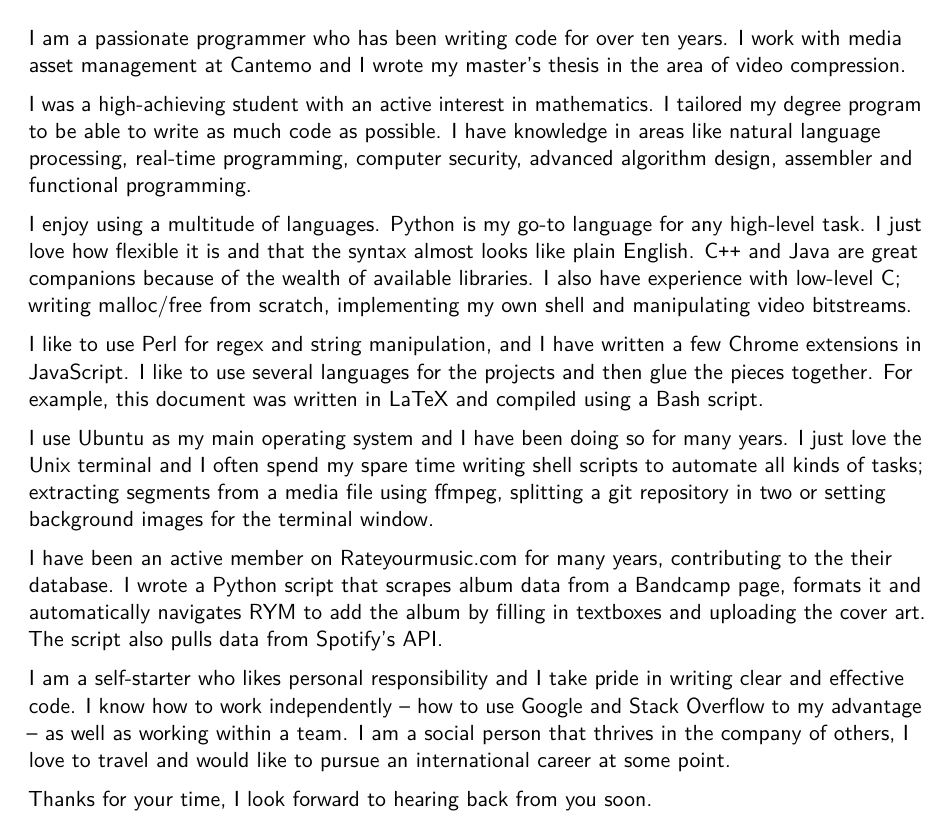
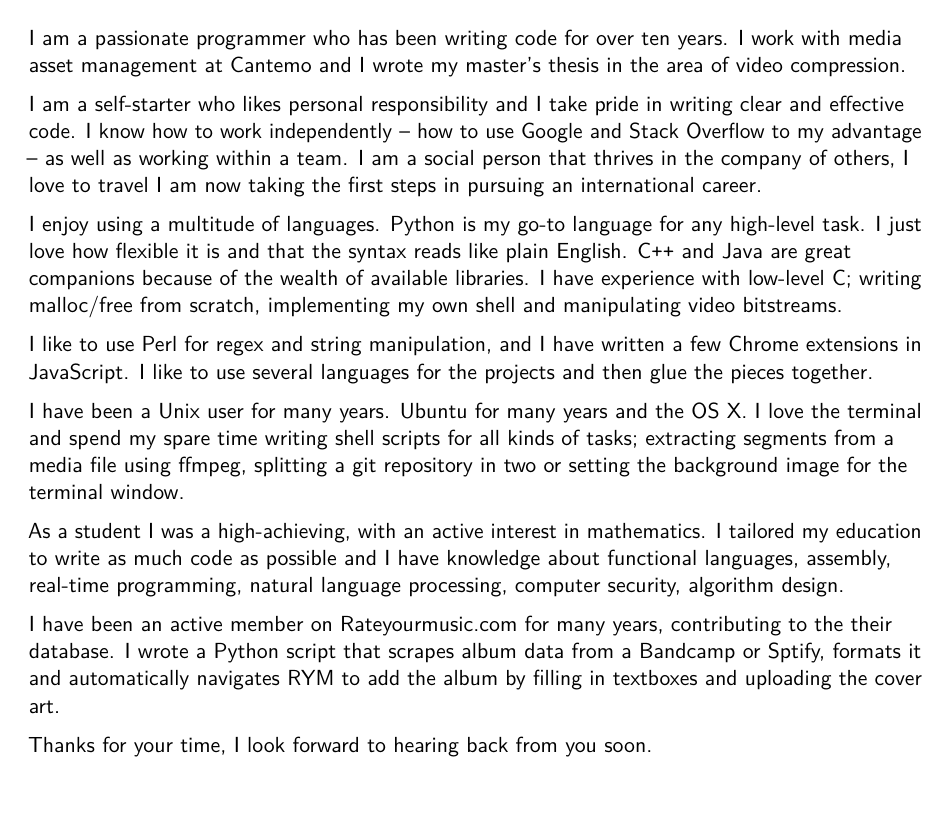
Before and after one commit to HaraldNordgren/my-resume, a LaTeX CV (CV/English/main.tex, which reads CV/English/personal-letter.tex): part of page 2 of 2, cut so that both start at the same text, the shorter picture padded with empty space. Compiled offline with pdfLaTeX.

Commit message:
Updated personal letter

```diff
--- a/CV/English/personal-letter.tex
+++ b/CV/English/personal-letter.tex
@@ -1,15 +1,15 @@
 I am a passionate programmer who has been writing code for over ten years. I work with media asset management at Cantemo and I wrote my master's thesis in the area of video compression.
 
-I was a high-achieving student with an active interest in mathematics. I tailored my degree program to be able to write as much code as possible. I have knowledge in areas like natural language processing, real-time programming, computer security, advanced algorithm design, assembler and functional programming.
+I am a self-starter who likes personal responsibility and I take pride in writing clear and effective code. I know how to work independently -- how to use Google and Stack Overflow to my advantage -- as well as working within a team. I am a social person that thrives in the company of others, I love to travel I am now taking the first steps in pursuing an international career.
 
-I enjoy using a multitude of languages. Python is my go-to language for any high-level task. I just love how flexible it is and that the syntax almost looks like plain English. C\texttt{++} and Java are great companions because of the wealth of available libraries. I also have experience with low-level C; writing malloc/free from scratch, implementing my own shell and manipulating video bitstreams.
+I enjoy using a multitude of languages. Python is my go-to language for any high-level task. I just love how flexible it is and that the syntax reads like plain English. C\texttt{++} and Java are great companions because of the wealth of available libraries. I have experience with low-level C; writing malloc/free from scratch, implementing my own shell and manipulating video bitstreams.
 
-I like to use Perl for regex and string manipulation, and I have written a few Chrome extensions in JavaScript. I like to use several languages for the projects and then glue the pieces together. For example, this document was written in LaTeX and compiled using a Bash script.
+I like to use Perl for regex and string manipulation, and I have written a few Chrome extensions in JavaScript. I like to use several languages for the projects and then glue the pieces together.
 
-I use Ubuntu as my main operating system and I have been doing so for many years. I just love the Unix terminal and I often spend my spare time writing shell scripts to automate all kinds of tasks; extracting segments from a media file using ffmpeg, splitting a git repository in two or setting background images for the terminal window.
+I have been a Unix user for many years. Ubuntu for many years and the OS X. I love the terminal and spend my spare time writing shell scripts for all kinds of tasks; extracting segments from a media file using ffmpeg, splitting a git repository in two or setting the background image for the terminal window.
 
-I have been an active member on Rateyourmusic.com for many years, contributing to the their database. I wrote a Python script that scrapes album data from a Bandcamp page, formats it and automatically navigates RYM to add the album by filling in textboxes and uploading the cover art. The script also pulls data from Spotify's API.
+As a student I was a high-achieving, with an active interest in mathematics. I tailored my education to write as much code as possible and I have knowledge about functional languages, assembly, real-time programming, natural language processing, computer security, algorithm design.
 
-I am a self-starter who likes personal responsibility and I take pride in writing clear and effective code. I know how to work independently -- how to use Google and Stack Overflow to my advantage -- as well as working within a team. I am a social person that thrives in the company of others, I love to travel and would like to pursue an international career at some point.
+I have been an active member on Rateyourmusic.com for many years, contributing to the their database. I wrote a Python script that scrapes album data from a Bandcamp or Sptify, formats it and automatically navigates RYM to add the album by filling in textboxes and uploading the cover art.
 
 Thanks for your time, I look forward to hearing back from you soon.
```
Also changed, not shown: 1 other file.
